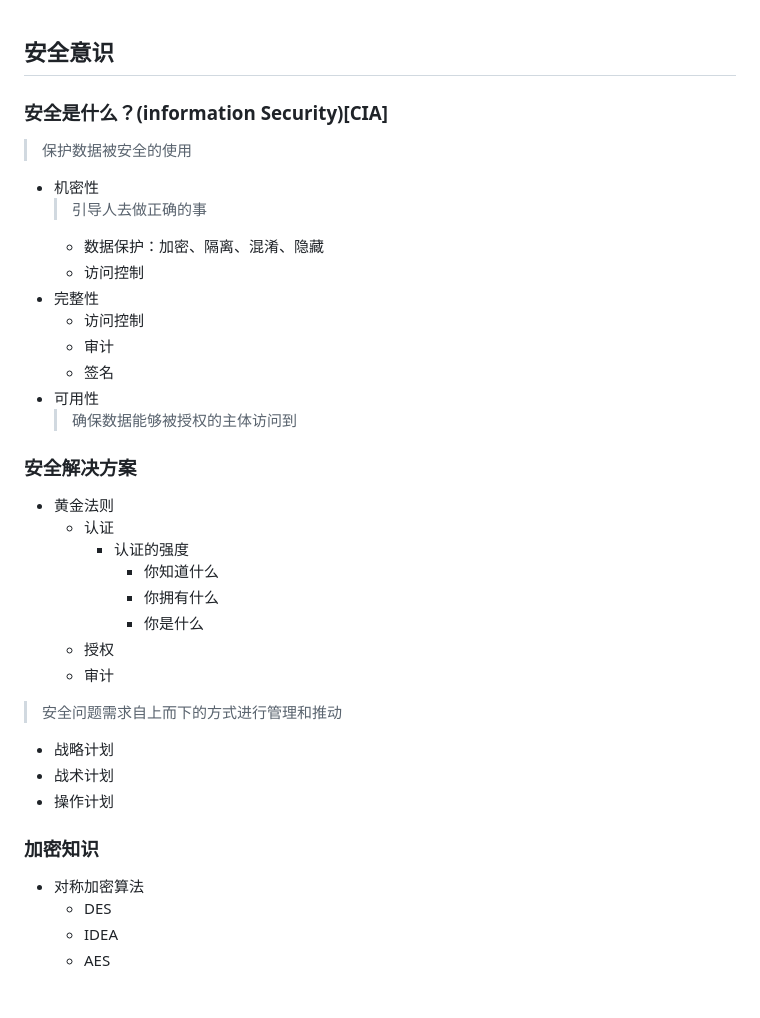
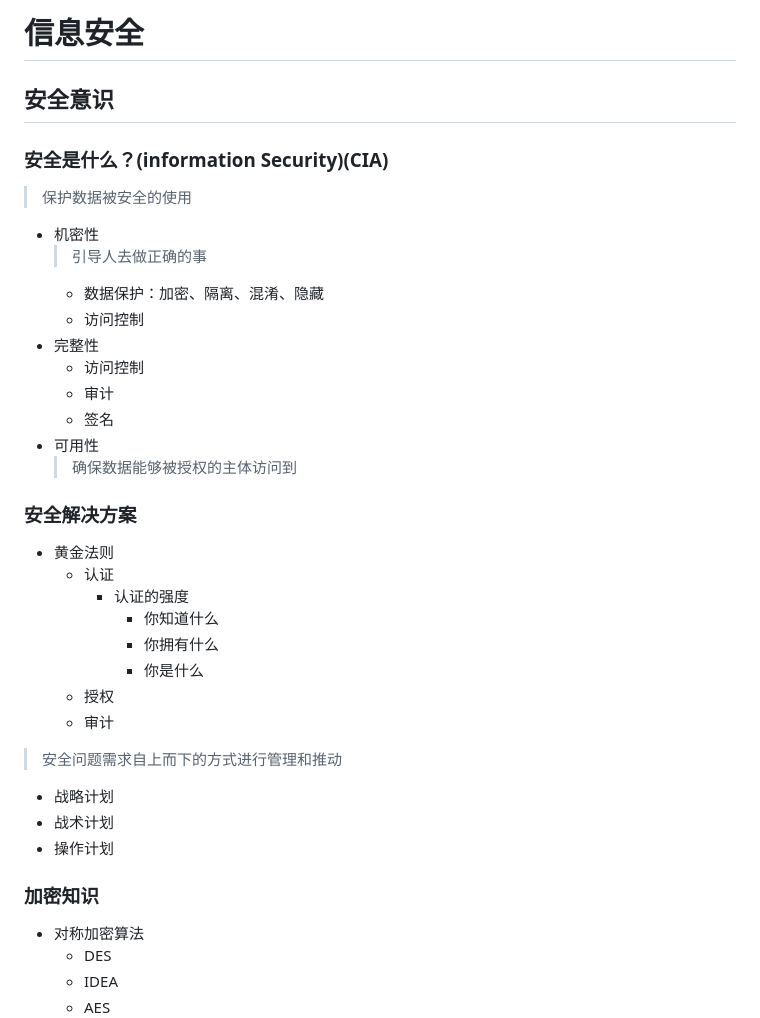
Before and after one commit to DoNobody/blog, a Markdown page: 3.Hacker/安全攻防技能/安全攻防技能.md, the part around the change printed below. Rendered like a GitHub page; blank space fills up the shorter version.

```diff
--- a/3.Hacker/安全攻防技能/安全攻防技能.md
+++ b/3.Hacker/安全攻防技能/安全攻防技能.md
@@ -1,7 +1,11 @@
+# 信息安全
+
 ## 安全意识
 
-### 安全是什么？(information Security)[CIA]
+### 安全是什么？(information Security)(CIA)
+
 > 保护数据被安全的使用
+
 * 机密性
     > 引导人去做正确的事
   * 数据保护：加密、隔离、混淆、隐藏
@@ -14,6 +18,7 @@
   > 确保数据能够被授权的主体访问到
 
 ### 安全解决方案
+
 * 黄金法则
   * 认证
     * 认证的强度
@@ -22,12 +27,15 @@
       * 你是什么
   * 授权
   * 审计
+
 > 安全问题需求自上而下的方式进行管理和推动
+
 * 战略计划
 * 战术计划
 * 操作计划
 
 ### 加密知识
+
 * 对称加密算法
   * DES
   * IDEA
```
Also changed, not shown: other parts of 3.Hacker/安全攻防技能/安全攻防技能.md (+5 -0 lines), 3.Hacker/关于数据/公司内部数据系统.md (deleted, +0 -8 lines), 3.Hacker/安全攻防技能/HTTPS抓包.md (+2 -2 lines), 4.项目设计/DevOps总结.md (+32 -0 lines), 4.项目设计/数据库运维管理方案.md (added, +36 -0 lines), 4.项目设计/assets/阿里云基础结构.jpg (added), 1 other file.
